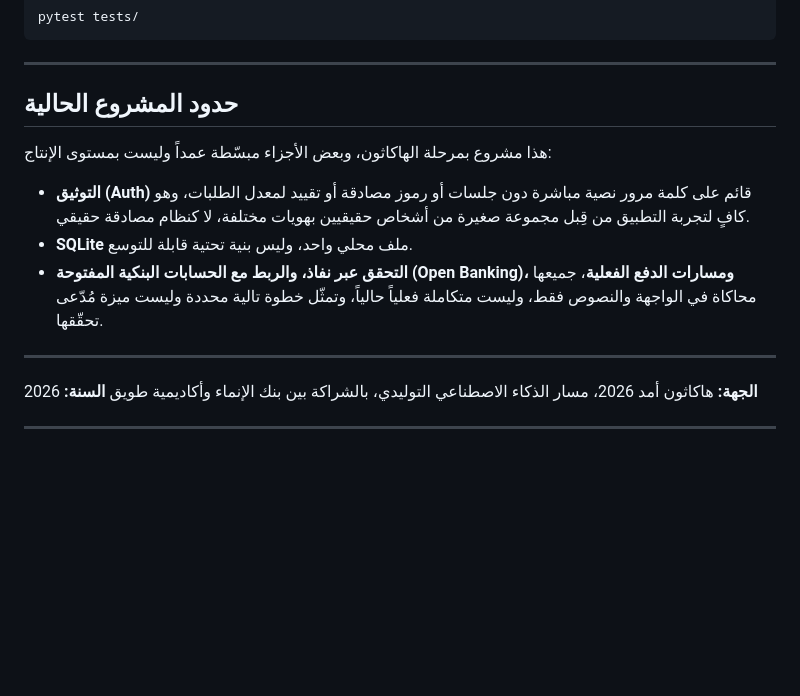
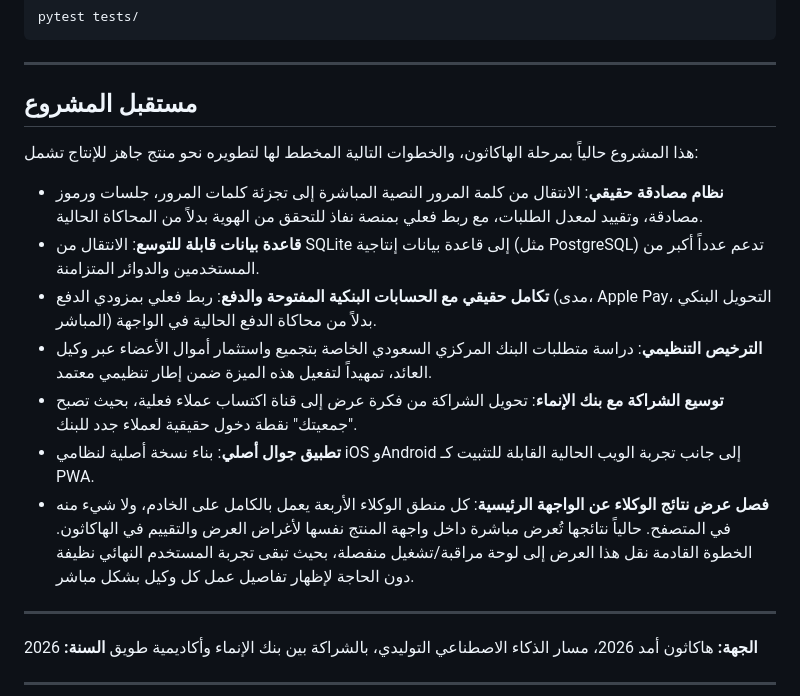
Before and after one commit to weaamalmuhammadi/jameyatech, a Markdown page: README.md, the part around the change. GitHub-like rendering; blank space fills up the shorter version.

```diff
--- a/README.md
+++ b/README.md
@@ -127,13 +127,17 @@ pytest tests/
 
 ---
 
-## حدود المشروع الحالية
+## مستقبل المشروع
 
-هذا مشروع بمرحلة الهاكاثون، وبعض الأجزاء مبسّطة عمداً وليست بمستوى الإنتاج:
+هذا المشروع حالياً بمرحلة الهاكاثون، والخطوات التالية المخطط لها لتطويره نحو منتج جاهز للإنتاج تشمل:
 
-- **التوثيق (Auth)** قائم على كلمة مرور نصية مباشرة دون جلسات أو رموز مصادقة أو تقييد لمعدل الطلبات، وهو كافٍ لتجربة التطبيق من قِبل مجموعة صغيرة من أشخاص حقيقيين بهويات مختلفة، لا كنظام مصادقة حقيقي.
-- **SQLite** ملف محلي واحد، وليس بنية تحتية قابلة للتوسع.
-- **التحقق عبر نفاذ، والربط مع الحسابات البنكية المفتوحة (Open Banking)، ومسارات الدفع الفعلية**، جميعها محاكاة في الواجهة والنصوص فقط، وليست متكاملة فعلياً حالياً، وتمثّل خطوة تالية محددة وليست ميزة مُدّعى تحقّقها.
+- **نظام مصادقة حقيقي**: الانتقال من كلمة المرور النصية المباشرة إلى تجزئة كلمات المرور، جلسات ورموز مصادقة، وتقييد لمعدل الطلبات، مع ربط فعلي بمنصة نفاذ للتحقق من الهوية بدلاً من المحاكاة الحالية.
+- **قاعدة بيانات قابلة للتوسع**: الانتقال من SQLite إلى قاعدة بيانات إنتاجية (مثل PostgreSQL) تدعم عدداً أكبر من المستخدمين والدوائر المتزامنة.
+- **تكامل حقيقي مع الحسابات البنكية المفتوحة والدفع**: ربط فعلي بمزودي الدفع (مدى، Apple Pay، التحويل البنكي المباشر) بدلاً من محاكاة الدفع الحالية في الواجهة.
+- **الترخيص التنظيمي**: دراسة متطلبات البنك المركزي السعودي الخاصة بتجميع واستثمار أموال الأعضاء عبر وكيل العائد، تمهيداً لتفعيل هذه الميزة ضمن إطار تنظيمي معتمد.
+- **توسيع الشراكة مع بنك الإنماء**: تحويل الشراكة من فكرة عرض إلى قناة اكتساب عملاء فعلية، بحيث تصبح "جمعيتك" نقطة دخول حقيقية لعملاء جدد للبنك.
+- **تطبيق جوال أصلي**: بناء نسخة أصلية لنظامي iOS وAndroid إلى جانب تجربة الويب الحالية القابلة للتثبيت كـ PWA.
+- **فصل عرض نتائج الوكلاء عن الواجهة الرئيسية**: كل منطق الوكلاء الأربعة يعمل بالكامل على الخادم، ولا شيء منه في المتصفح. حالياً نتائجها تُعرض مباشرة داخل واجهة المنتج نفسها لأغراض العرض والتقييم في الهاكاثون. الخطوة القادمة نقل هذا العرض إلى لوحة مراقبة/تشغيل منفصلة، بحيث تبقى تجربة المستخدم النهائي نظيفة دون الحاجة لإظهار تفاصيل عمل كل وكيل بشكل مباشر.
 ---
 
 
```
